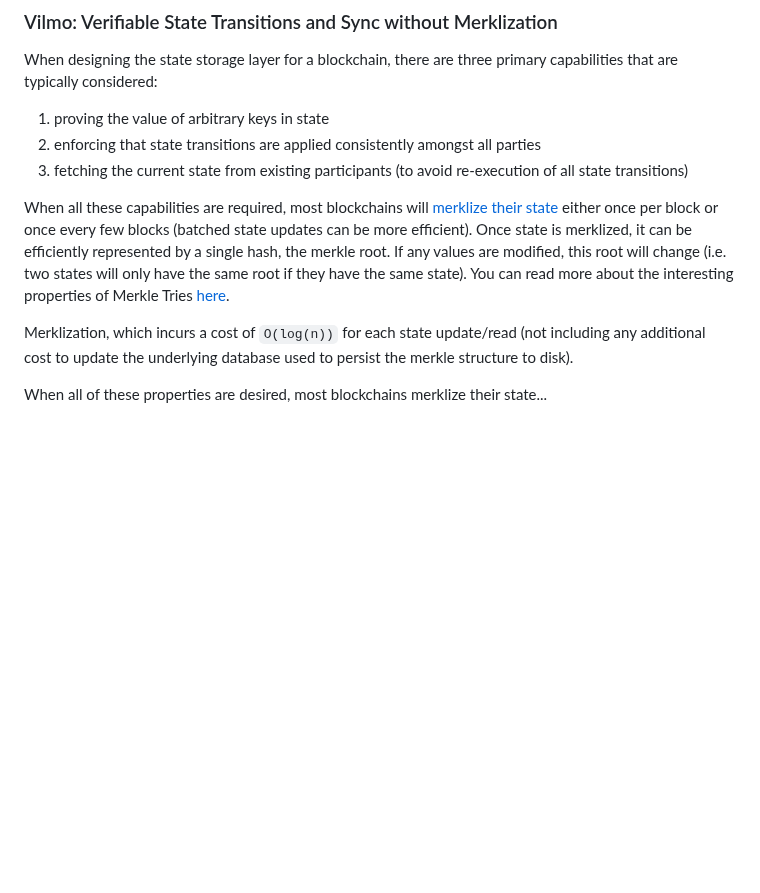
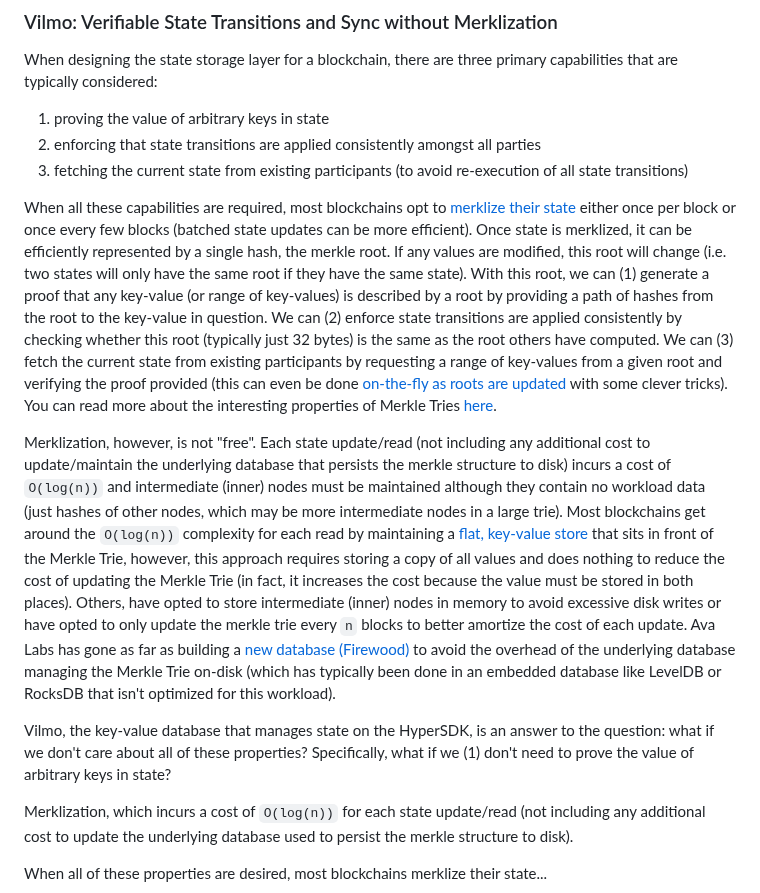
Before and after one commit to patrick-ogrady/website, a Markdown page: hackmd/vryx-poc.md, the part around the change. Drawn GitHub-style; blank space fills up the shorter version.

Commit message:
intro vilmo

```diff
--- a/hackmd/vryx-poc.md
+++ b/hackmd/vryx-poc.md
@@ -95,7 +95,11 @@ When designing the state storage layer for a blockchain, there are three primary
 2) enforcing that state transitions are applied consistently amongst all parties
 3) fetching the current state from existing participants (to avoid re-execution of all state transitions)
 
-When all these capabilities are required, most blockchains will [merklize their state](https://ethereum.org/en/developers/docs/data-structures-and-encoding/patricia-merkle-trie/) either once per block or once every few blocks (batched state updates can be more efficient). Once state is merklized, it can be efficiently represented by a single hash, the merkle root. If any values are modified, this root will change (i.e. two states will only have the same root if they have the same state). You can read more about the interesting properties of Merkle Tries [here](https://www.avax.network/blog/from-the-labs-handling-blockchain-state).
+When all these capabilities are required, most blockchains opt to [merklize their state](https://ethereum.org/en/developers/docs/data-structures-and-encoding/patricia-merkle-trie/) either once per block or once every few blocks (batched state updates can be more efficient). Once state is merklized, it can be efficiently represented by a single hash, the merkle root. If any values are modified, this root will change (i.e. two states will only have the same root if they have the same state). With this root, we can (1) generate a proof that any key-value (or range of key-values) is described by a root by providing a path of hashes from the root to the key-value in question. We can (2) enforce state transitions are applied consistently by checking whether this root (typically just 32 bytes) is the same as the root others have computed. We can (3) fetch the current state from existing participants by requesting a range of key-values from a given root and verifying the proof provided (this can even be done [on-the-fly as roots are updated](https://github.com/ava-labs/avalanchego/blob/7975cb723fa17d909017db6578252642ba796a62/x/merkledb/README.md?plain=1#L194) with some clever tricks). You can read more about the interesting properties of Merkle Tries [here](https://www.avax.network/blog/from-the-labs-handling-blockchain-state).
+
+Merklization, however, is not "free". Each state update/read (not including any additional cost to update/maintain the underlying database that persists the merkle structure to disk) incurs a cost of `O(log(n))` and intermediate (inner) nodes must be maintained although they contain no workload data (just hashes of other nodes, which may be more intermediate nodes in a large trie). Most blockchains get around the `O(log(n))` complexity for each read by maintaining a [flat, key-value store](https://blog.ethereum.org/2021/05/18/eth-state-problems) that sits in front of the Merkle Trie, however, this approach requires storing a copy of all values and does nothing to reduce the cost of updating the Merkle Trie (in fact, it increases the cost because the value must be stored in both places). Others, have opted to store intermediate (inner) nodes in memory to avoid excessive disk writes or have opted to only update the merkle trie every `n` blocks to better amortize the cost of each update. Ava Labs has gone as far as building a [new database (Firewood)](https://www.avax.network/blog/introducing-firewood-a-next-generation-database-built-for-high-throughput-blockchains) to avoid the overhead of the underlying database managing the Merkle Trie on-disk (which has typically been done in an embedded database like LevelDB or RocksDB that isn't optimized for this workload).
+
+Vilmo, the key-value database that manages state on the HyperSDK, is an answer to the question: what if we don't care about all of these properties? Specifically, what if we (1) don't need to prove the value of arbitrary keys in state?
 
 
 Merklization, which incurs a cost of `O(log(n))` for each state update/read (not including any additional cost to update the underlying database used to persist the merkle structure to disk).
```
